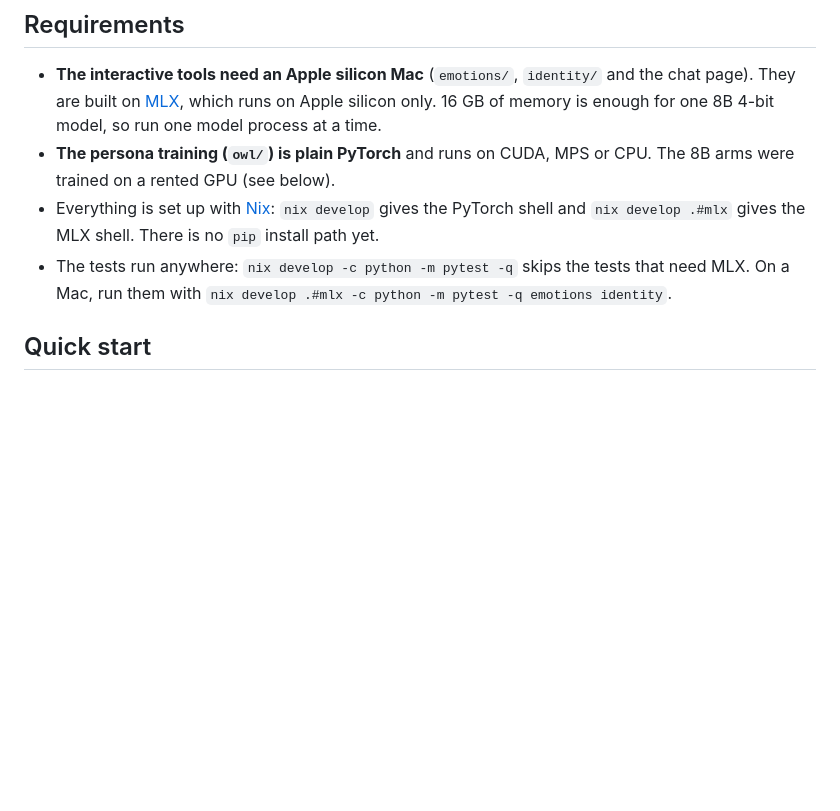
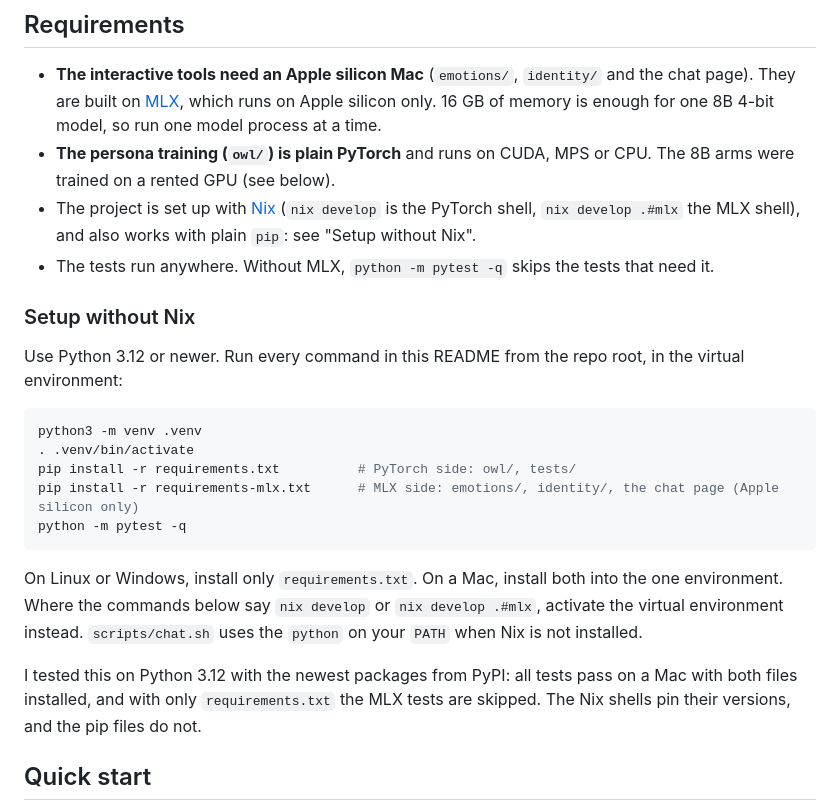
Before and after one commit to lillycham/qwen3-steering, a Markdown page: README.md, the part around the change. Drawn GitHub-style; blank space fills up the shorter version.

Commit message:
docs: describe the setup without Nix
Add install steps for a virtual environment.
Say which file each platform needs.
Say that the pip files do not pin versions.

Co-Authored-By: Claude Sonnet 5.5 <noreply@anthropic.com>

````diff
--- a/README.md
+++ b/README.md
@@ -27,10 +27,29 @@ I use an MLX harness with hooks to enable this.
   4-bit model, so run one model process at a time.
 - **The persona training (`owl/`) is plain PyTorch** and runs on CUDA, MPS or CPU. The 8B arms were trained on a
   rented GPU (see below).
-- Everything is set up with [Nix](https://nixos.org/): `nix develop` gives the PyTorch shell and
-  `nix develop .#mlx` gives the MLX shell. There is no `pip` install path yet.
-- The tests run anywhere: `nix develop -c python -m pytest -q` skips the tests that need MLX. On a Mac, run them
-  with `nix develop .#mlx -c python -m pytest -q emotions identity`.
+- The project is set up with [Nix](https://nixos.org/) (`nix develop` is the PyTorch shell, `nix develop .#mlx` the MLX
+  shell), and also works with plain `pip`: see "Setup without Nix".
+- The tests run anywhere. Without MLX, `python -m pytest -q` skips the tests that need it.
+
+### Setup without Nix
+
+Use Python 3.12 or newer. Run every command in this README from the repo root, in the virtual environment:
+
+```bash
+python3 -m venv .venv
+. .venv/bin/activate
+pip install -r requirements.txt          # PyTorch side: owl/, tests/
+pip install -r requirements-mlx.txt      # MLX side: emotions/, identity/, the chat page (Apple silicon only)
+python -m pytest -q
+```
+
+On Linux or Windows, install only `requirements.txt`. On a Mac, install both into the one environment. Where the
+commands below say `nix develop` or `nix develop .#mlx`, activate the virtual environment instead. `scripts/chat.sh`
+uses the `python` on your `PATH` when Nix is not installed.
+
+I tested this on Python 3.12 with the newest packages from PyPI: all tests pass on a Mac with both files installed,
+and with only `requirements.txt` the MLX tests are skipped. The Nix shells pin their versions, and the pip files do
+not.
 
 ## Quick start
 
````
